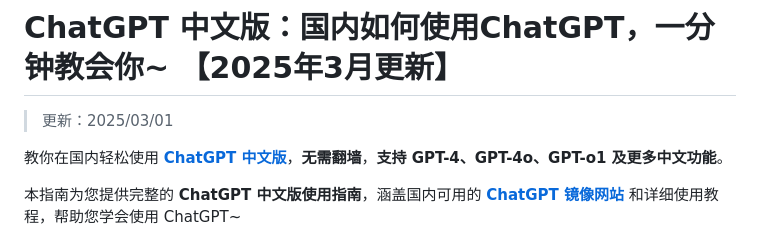
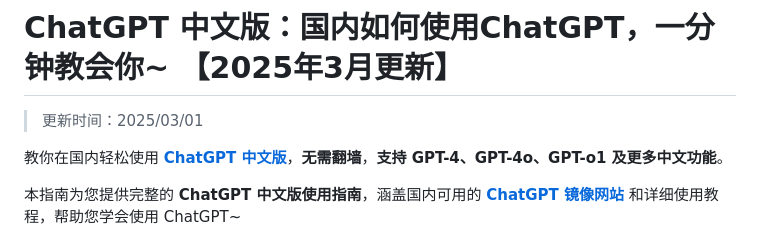
Before and after one commit to china-chatgpt/ChatGPT-gpt4, a Markdown page: README.md, the part around the change. GitHub-like rendering.

```diff
--- a/README.md
+++ b/README.md
@@ -1,6 +1,6 @@
 # ChatGPT 中文版：国内如何使用ChatGPT，一分钟教会你~ 【2025年3月更新】
 
-> 更新：2025/03/01
+> 更新时间：2025/03/01
 
 教你在国内轻松使用 [**ChatGPT 中文版**](https://chat.yixiaai.com)，**无需翻墙**，**支持 GPT-4、GPT-4o、GPT-o1 及更多中文功能**。
 
```
